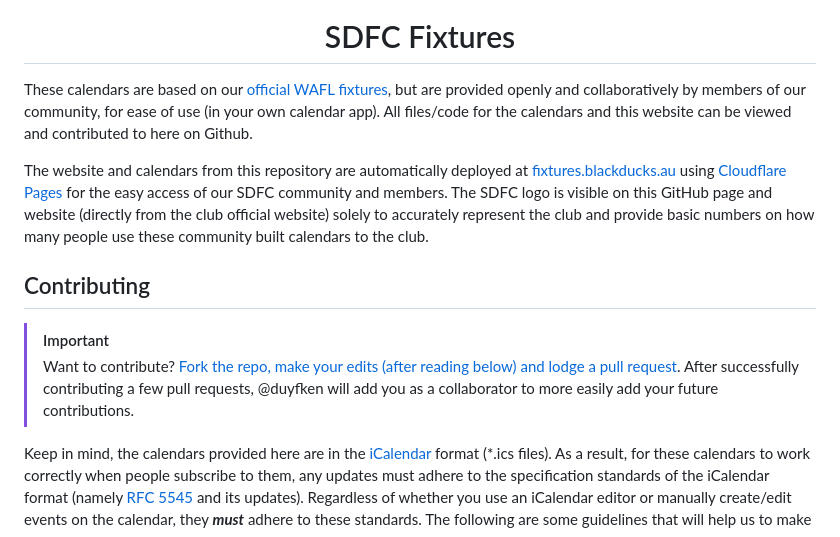
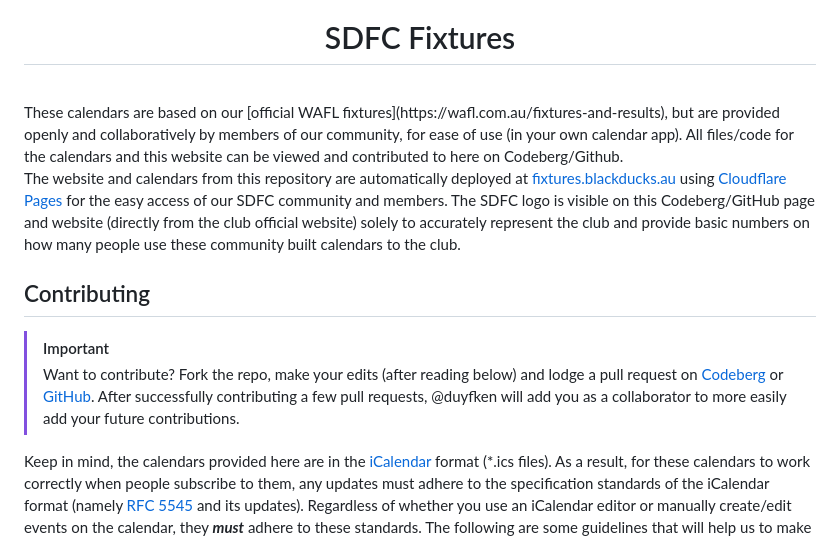
Before and after one commit to duyfken/sdfc-fixtures, a Markdown page: README.md, the part around one of its changes. GitHub-like rendering.

Commit message:
Provide info for both Codeberg/GitHub repos

```diff
--- a/README.md
+++ b/README.md
@@ -2,15 +4,15 @@
     <img src="https://swandistrictsfc.com.au/wp-content/uploads/2025/03/logo-swan-hd.png" alt="" width="300" height="300">
     <h1>SDFC Fixtures</h1>
 </div>
+<br>
+These calendars are based on our [official WAFL fixtures](https://wafl.com.au/fixtures-and-results), but are provided openly and collaboratively by members of our community, for ease of use (in your own calendar app). All files/code for the calendars and this website can be viewed and contributed to here on Codeberg/Github.
 
-These calendars are based on our [official WAFL fixtures](https://wafl.com.au/fixtures-and-results), but are provided openly and collaboratively by members of our community, for ease of use (in your own calendar app). All files/code for the calendars and this website can be viewed and contributed to here on Github.
-
-The website and calendars from this repository are automatically deployed at [fixtures.blackducks.au](https://fixtures.blackducks.au/) using [Cloudflare Pages](https://pages.cloudflare.com/) for the easy access of our SDFC community and members. The SDFC logo is visible on this GitHub page and website (directly from the club official website) solely to accurately represent the club and provide basic numbers on how many people use these community built calendars to the club.
+The website and calendars from this repository are automatically deployed at [fixtures.blackducks.au](https://fixtures.blackducks.au/) using [Cloudflare Pages](https://pages.cloudflare.com/) for the easy access of our SDFC community and members. The SDFC logo is visible on this Codeberg/GitHub page and website (directly from the club official website) solely to accurately represent the club and provide basic numbers on how many people use these community built calendars to the club.
 
 ## Contributing
 
 > [!IMPORTANT]
-> Want to contribute? [Fork the repo, make your edits (after reading below) and lodge a pull request](https://docs.github.com/en/pull-requests/collaborating-with-pull-requests/proposing-changes-to-your-work-with-pull-requests/creating-a-pull-request-from-a-fork). After successfully contributing a few pull requests, @duyfken will add you as a collaborator to more easily add your future contributions.
+> Want to contribute? Fork the repo, make your edits (after reading below) and lodge a pull request on [Codeberg](https://docs.codeberg.org/collaborating/pull-requests-and-git-flow/) or [GitHub](https://docs.github.com/en/pull-requests/collaborating-with-pull-requests/proposing-changes-to-your-work-with-pull-requests/creating-a-pull-request-from-a-fork). After successfully contributing a few pull requests, @duyfken will add you as a collaborator to more easily add your future contributions.
 
 Keep in mind, the calendars provided here are in the [iCalendar](https://en.wikipedia.org/wiki/ICalendar) format (*.ics files). As a result, for these calendars to work correctly when people subscribe to them, any updates must adhere to the specification standards of the iCalendar format (namely [RFC 5545](https://datatracker.ietf.org/doc/html/rfc5545) and its updates). Regardless of whether you use an iCalendar editor or manually create/edit events on the calendar, they **_must_** adhere to these standards. The following are some guidelines that will help us to make sure the calendars adhere to the required specification standards and will keep working correctly for all subscribers.
 
```
Also changed, not shown: other parts of README.md (+2 -0 lines).
